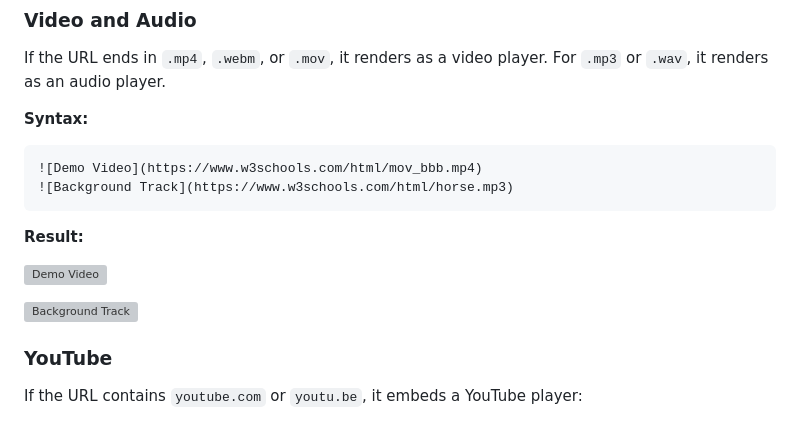
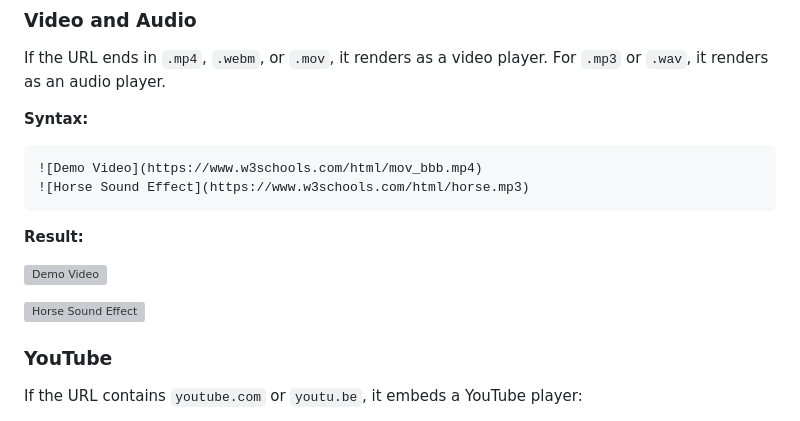
Before and after one commit to chirayuChhabra/blogkit, a Markdown page: mr-markdown-documentation/03-modules.md, the part around the change. GitHub-like rendering; grey boxes are pictures that could not be loaded.

Commit message:
docs: rename audio track label to Horse Sound Effect

````diff
--- a/mr-markdown-documentation/03-modules.md
+++ b/mr-markdown-documentation/03-modules.md
@@ -113,14 +113,14 @@ If the URL ends in `.mp4`, `.webm`, or `.mov`, it renders as a video player. For
 **Syntax:**
 ```markdown
 ![Demo Video](https://www.w3schools.com/html/mov_bbb.mp4)
-![Background Track](https://www.w3schools.com/html/horse.mp3)
+![Horse Sound Effect](https://www.w3schools.com/html/horse.mp3)
 ```
 
 **Result:**
 
 ![Demo Video](https://www.w3schools.com/html/mov_bbb.mp4)
 
-![Background Track](https://www.w3schools.com/html/horse.mp3)
+![Horse Sound Effect](https://www.w3schools.com/html/horse.mp3)
 
 ### YouTube
 If the URL contains `youtube.com` or `youtu.be`, it embeds a YouTube player:
````
